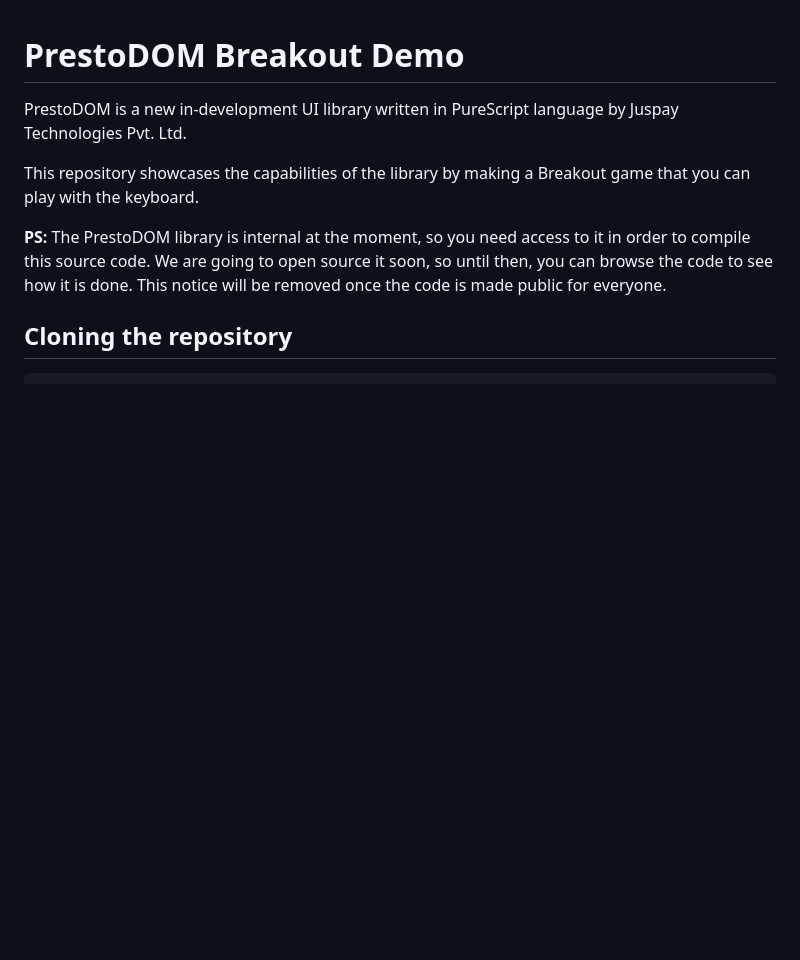
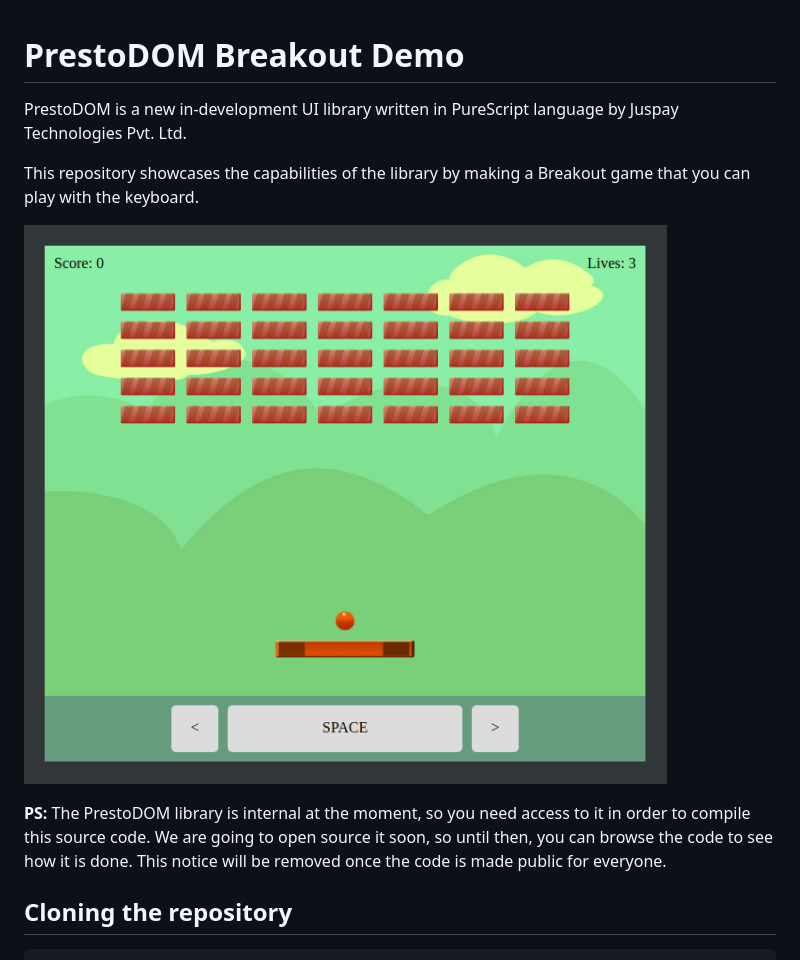
Before and after one commit to sriharshachilakapati/prestodom-breakout-demo, a Markdown page: Readme.md, the part around the change. GitHub-like rendering; pictures changed too: screenshot.gif (added); blank space fills up the shorter version.

Commit message:
Added a new screenshot into the readme

```diff
--- a/Readme.md
+++ b/Readme.md
@@ -3,6 +3,8 @@
 PrestoDOM is a new in-development UI library written in PureScript language by Juspay Technologies Pvt. Ltd.
 
 This repository showcases the capabilities of the library by making a Breakout game that you can play with the keyboard.
+
+![Screenshot](screenshot.gif)
 
 **PS:** The PrestoDOM library is internal at the moment, so you need access to it in order to compile this source code. We are going to open source it soon, so until then, you can browse the code to see how it is done. This notice will be removed once the code is made public for everyone.
 
```
